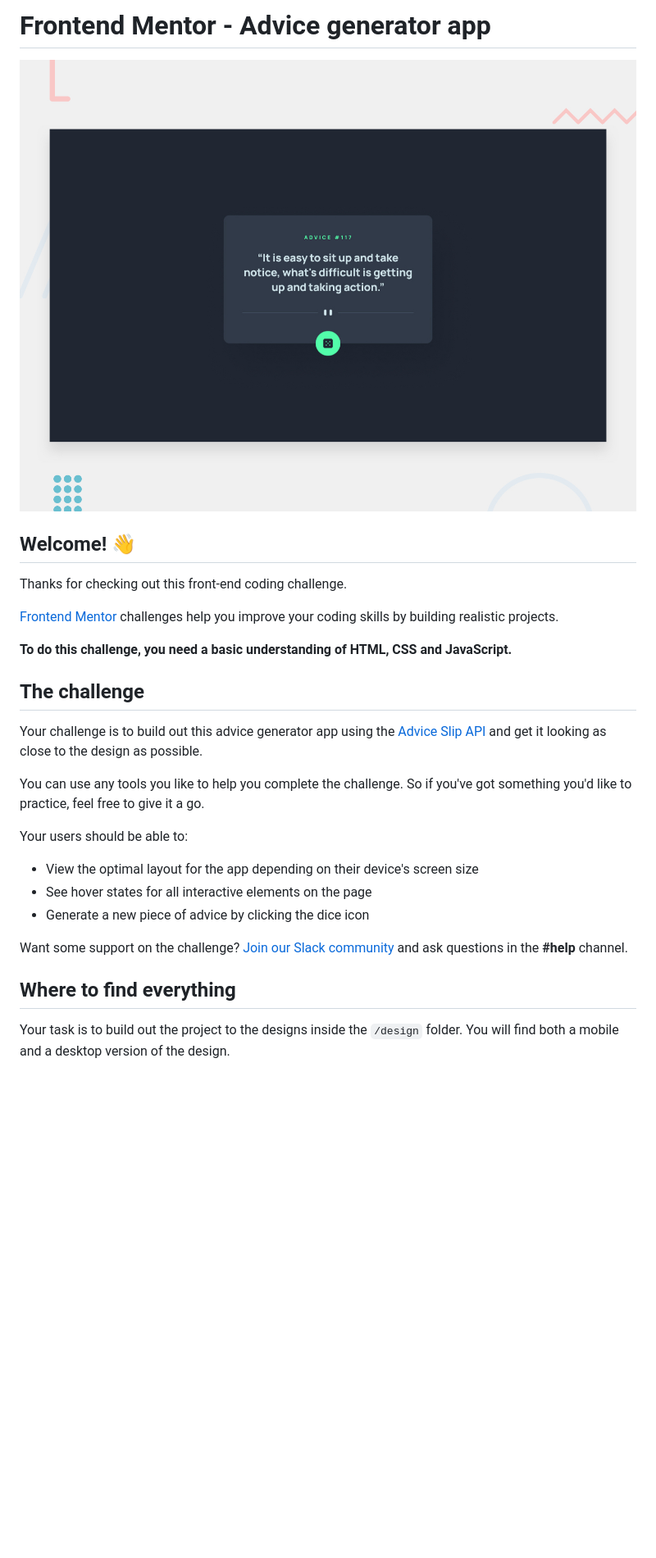
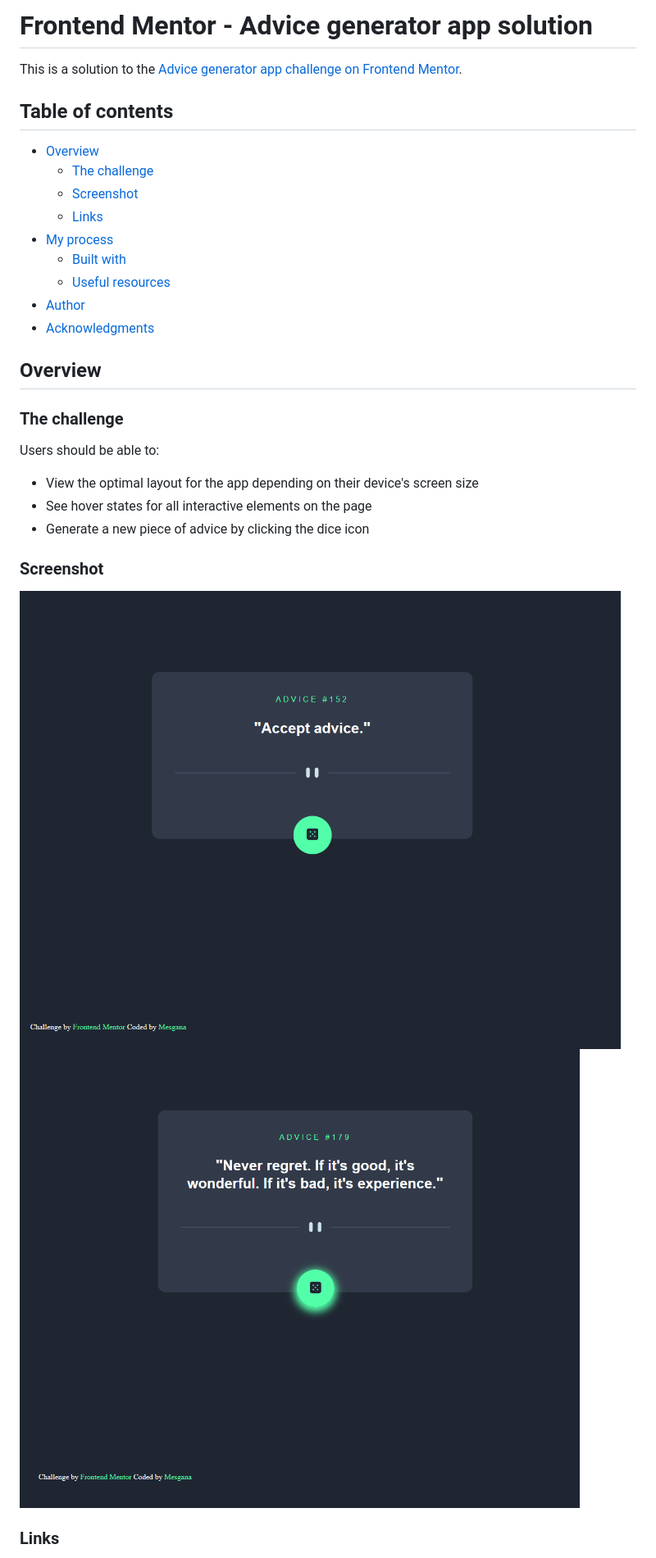
Before and after one commit to mesganaG/advice-generator-app, a Markdown page: README.md, the part around the change printed below. Shown: that part at 82% size. Rendered like a GitHub page; pictures changed too: images/Screenshot 2023-06-25 160836.png (added), images/Screenshot 2023-06-25 160858.png (added); blank space fills up the shorter version.

```diff
--- a/README.md
+++ b/README.md
@@ -1,30 +1,33 @@
-# Frontend Mentor - Advice generator app
+# Frontend Mentor - Advice generator app solution
 
-![Design preview for the Advice generator app coding challenge](./design/desktop-preview.jpg)
+This is a solution to the [Advice generator app challenge on Frontend Mentor](https://www.frontendmentor.io/challenges/advice-generator-app-QdUG-13db).
 
-## Welcome! 👋
+## Table of contents
 
-Thanks for checking out this front-end coding challenge.
+- [Overview](#overview)
+  - [The challenge](#the-challenge)
+  - [Screenshot](#screenshot)
+  - [Links](#links)
+- [My process](#my-process)
+  - [Built with](#built-with)
+  - [Useful resources](#useful-resources)
+- [Author](#author)
+- [Acknowledgments](#acknowledgments)
 
-[Frontend Mentor](https://www.frontendmentor.io) challenges help you improve your coding skills by building realistic projects.
+## Overview
 
-**To do this challenge, you need a basic understanding of HTML, CSS and JavaScript.**
+### The challenge
 
-## The challenge
-
-Your challenge is to build out this advice generator app using the [Advice Slip API](https://api.adviceslip.com) and get it looking as close to the design as possible.
-
-You can use any tools you like to help you complete the challenge. So if you've got something you'd like to practice, feel free to give it a go.
-
-Your users should be able to:
+Users should be able to:
 
 - View the optimal layout for the app depending on their device's screen size
 - See hover states for all interactive elements on the page
 - Generate a new piece of advice by clicking the dice icon
 
-Want some support on the challenge? [Join our Slack community](https://www.frontendmentor.io/slack) and ask questions in the **#help** channel.
+### Screenshot
 
-## Where to find everything
+![](/images/Screenshot%202023-06-25%20160836.png)
+![](/images/Screenshot%202023-06-25%20160858.png)
 
-Your task is to build out the project to the designs inside the `/design` folder. You will find both a mobile and a desktop version of the design.
+### Links
 
```
Also changed, not shown: other parts of README.md (+12 -58 lines), README-template.md (deleted, +0 -112 lines), 3 other files.
